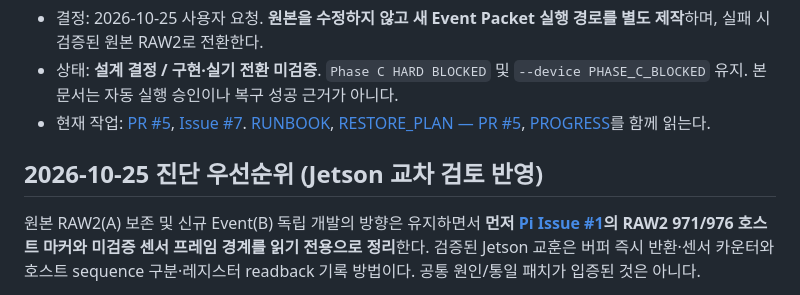
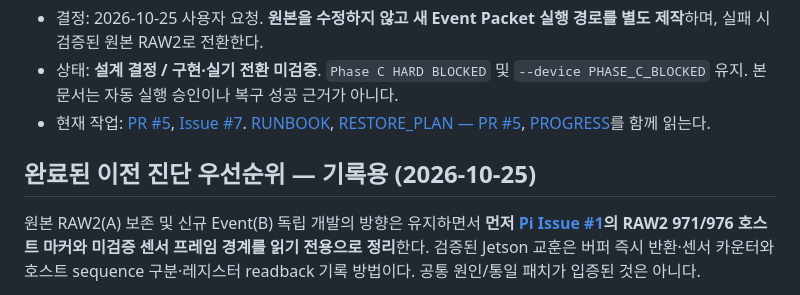
Before and after one commit to philipdekim-OnD01/DVS.Decoder.RP5.01, a Markdown page: docs/event-dt31/BLUE_GREEN_SWITCH_PLAN_KO.md, the part around the change. GitHub-like rendering.

Commit message:
docs: label RAW2 first priority as completed archival context

```diff
--- a/docs/event-dt31/BLUE_GREEN_SWITCH_PLAN_KO.md
+++ b/docs/event-dt31/BLUE_GREEN_SWITCH_PLAN_KO.md
@@ -4,7 +4,7 @@
 - 상태: **설계 결정 / 구현·실기 전환 미검증**. `Phase C HARD BLOCKED` 및 `--device PHASE_C_BLOCKED` 유지. 본 문서는 자동 실행 승인이나 복구 성공 근거가 아니다.
 - 현재 작업: [PR #5](https://github.com/philipdekim-OnD01/DVS.Decoder.RP5.01/pull/5), [Issue #7](https://github.com/philipdekim-OnD01/DVS.Decoder.RP5.01/issues/7). [RUNBOOK](./RP5_EVENT_RUNBOOK_KO.md), [RESTORE_PLAN — PR #5](https://github.com/philipdekim-OnD01/DVS.Decoder.RP5.01/blob/codex/rp5-event-phases-20261021/docs/event-dt31/RESTORE_PLAN_KO.md), [PROGRESS](./PROGRESS.md)를 함께 읽는다.
 
-## 2026-10-25 진단 우선순위 (Jetson 교차 검토 반영)
+## 완료된 이전 진단 우선순위 — 기록용 (2026-10-25)
 
 원본 RAW2(A) 보존 및 신규 Event(B) 독립 개발의 방향은 유지하면서 **먼저 [Pi Issue #1](https://github.com/philipdekim-OnD01/DVS.Decoder.RP5.01/issues/1)의 RAW2 971/976 호스트 마커와 미검증 센서 프레임 경계를 읽기 전용으로 정리**한다. 검증된 Jetson 교훈은 버퍼 즉시 반환·센서 카운터와 호스트 sequence 구분·레지스터 readback 기록 방법이다. 공통 원인/통일 패치가 입증된 것은 아니다.
 
```
